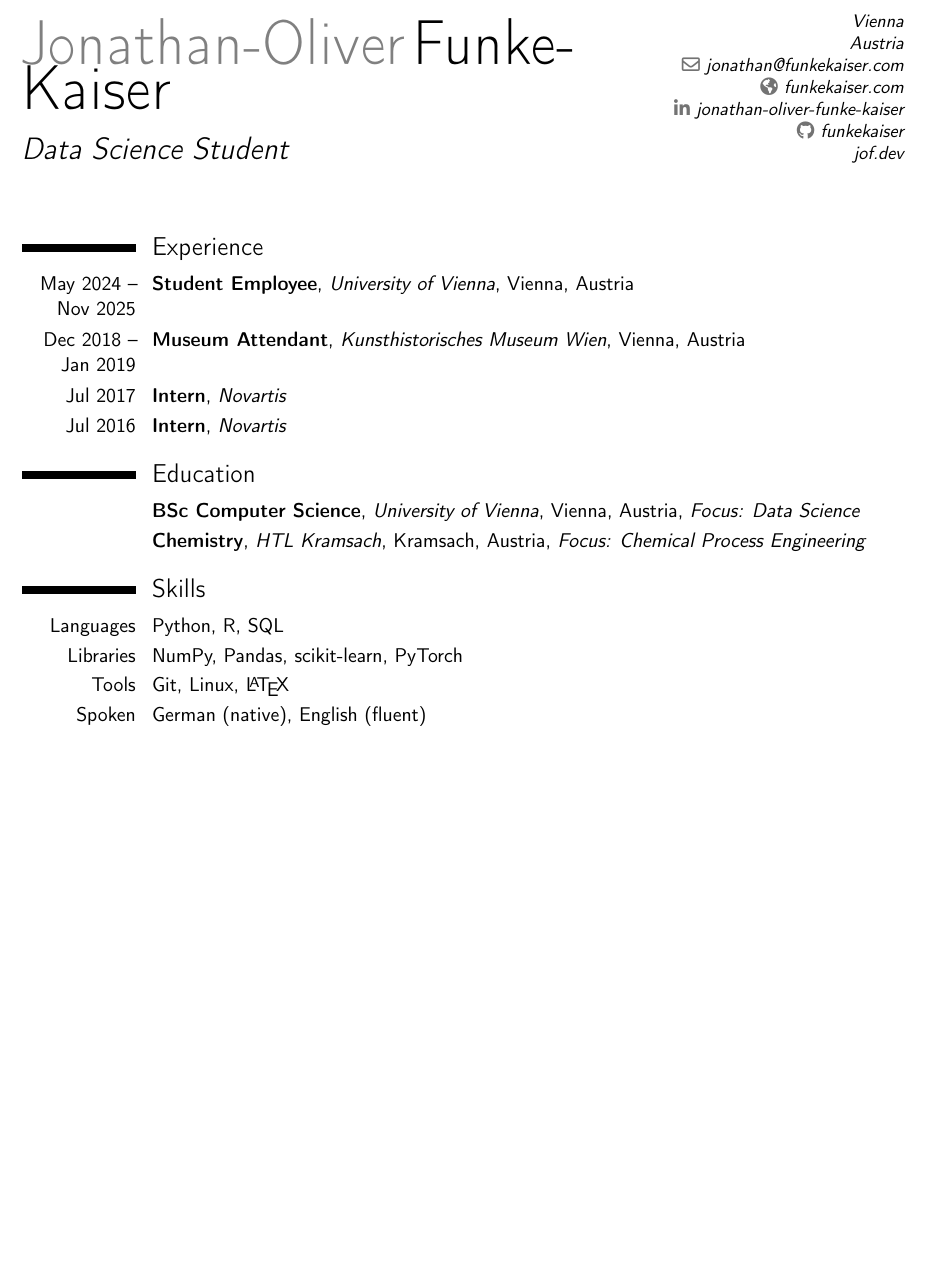
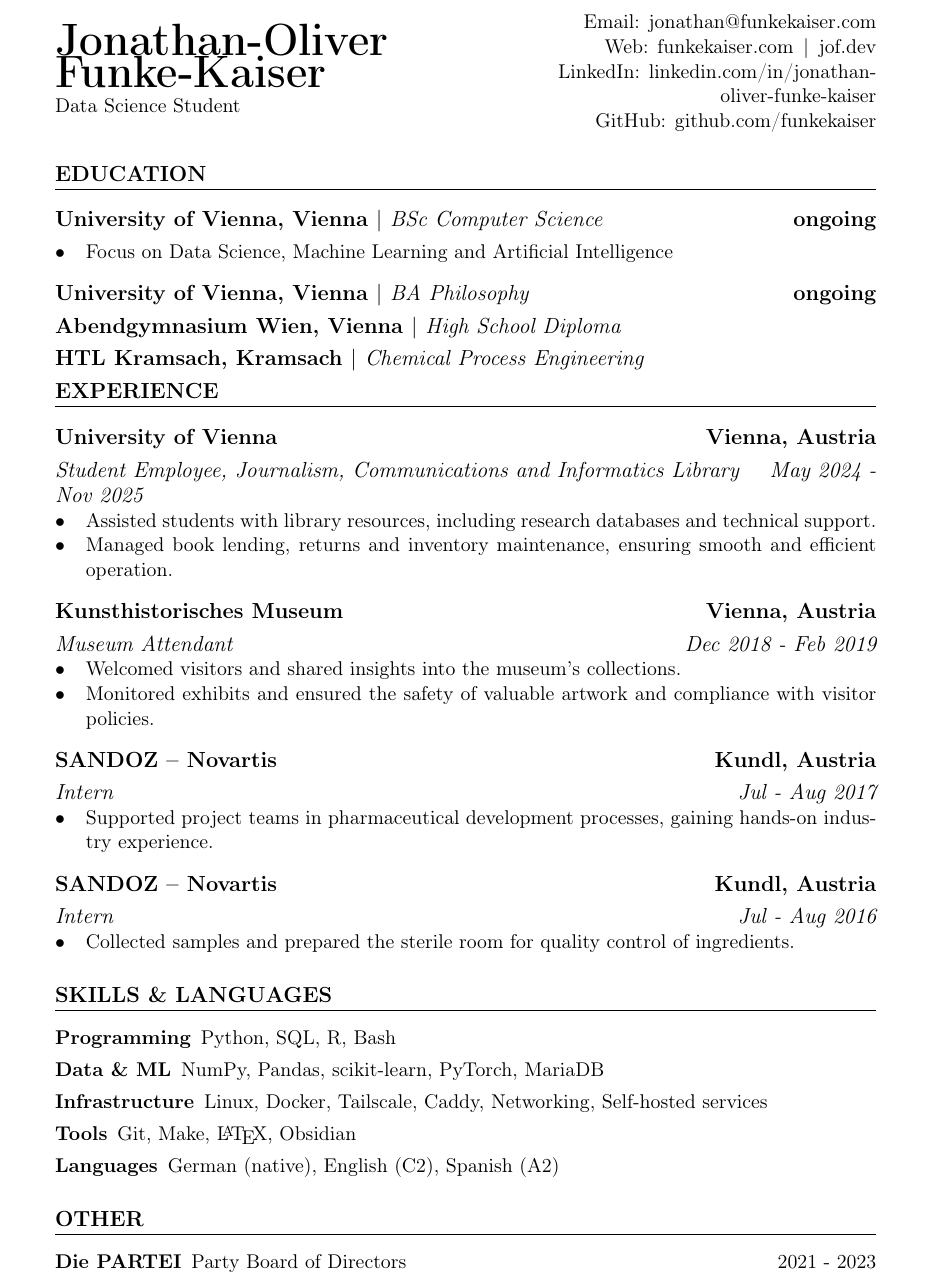
Before and after one commit to funkekaiser/cv, a LaTeX CV (cv.tex): part of the page, cut at the place of the change, the shorter picture padded with empty space. Compiled offline with pdfLaTeX.

Commit message:
first draft

```diff
--- a/cv.tex
+++ b/cv.tex
@@ -6,34 +18,75 @@
 \usepackage[utf8]{inputenc}
-\usepackage[scale=0.82]{geometry}
-
-% Personal data
-\name{Jonathan-Oliver}{Funke-Kaiser}
-\title{Data Science Student}
-\address{Vienna}{Austria}{}
-\email{jonathan@funkekaiser.com}
-\homepage{funkekaiser.com}
-\extrainfo{\httplink[jof.dev]{jof.dev}}
-\social[linkedin]{jonathan-oliver-funke-kaiser}
-\social[github]{funkekaiser}
+\pagestyle{empty}
+\pdfgentounicode=1
 
 \begin{document}
 
-\makecvtitle
+\begin{center}
+	\begin{minipage}{0.5\textwidth}
+		{\Huge\bfseries Jonathan-Oliver Funke-Kaiser} \\ \medskip
+		Data Science Student
+	\end{minipage} \hfill
+	\begin{minipage}{0.45\textwidth}
+		\raggedleft
+		Email: jonathan@funkekaiser.com \\
+		Web: funkekaiser.com $\,|\,$ jof.dev \\
+		LinkedIn: linkedin.com/in/jonathan-oliver-funke-kaiser \\
+		GitHub: github.com/funkekaiser
+	\end{minipage}
+\end{center}
+
+\section{Education}
+%=================%
+\subsection{University of Vienna, Vienna $|$ {\normalfont\itshape BSc Computer Science} \hfill ongoing}
+\begin{itemize}
+	\item Focus on Data Science, Machine Learning and Artificial Intelligence
+\end{itemize}
+\subsection{University of Vienna, Vienna $|$ {\normalfont\itshape BA Philosophy} \hfill ongoing}
+\subsection{Abendgymnasium Wien, Vienna $|$ {\normalfont\itshape High School Diploma}}
+\subsection{HTL Kramsach, Kramsach $|$ {\normalfont\itshape Chemical Process Engineering}}
 
 \section{Experience}
-\cventry{May 2024 -- Nov 2025}{Student Employee}{University of Vienna}{Vienna, Austria}{}{}
-\cventry{Dec 2018 -- Jan 2019}{Museum Attendant}{Kunsthistorisches Museum Wien}{Vienna, Austria}{}{}
-\cventry{Jul 2017}{Intern}{Novartis}{}{}{}
-\cventry{Jul 2016}{Intern}{Novartis}{}{}{}
+%==================%
+\subsection{University of Vienna \hfill Vienna, Austria}
+\subsubsection{Student Employee, Journalism, Communications and Informatics Library \hfill May 2024 - Nov 2025}
+\begin{itemize}
+	\item Assisted students with library resources, including research databases and technical support.
+	\item Managed book lending, returns and inventory maintenance, ensuring smooth and efficient operation.
+\end{itemize}
 
-\section{Education}
-\cventry{}{BSc Computer Science}{University of Vienna}{Vienna, Austria}{\textit{Focus: Data Science}}{}
-\cventry{}{Chemistry}{HTL Kramsach}{Kramsach, Austria}{\textit{Focus: Chemical Process Engineering}}{}
+\subsection{Kunsthistorisches Museum \hfill Vienna, Austria}
+\subsubsection{Museum Attendant \hfill Dec 2018 - Feb 2019}
+\begin{itemize}
+	\item Welcomed visitors and shared insights into the museum's collections.
+	\item Monitored exhibits and ensured the safety of valuable artwork and compliance with visitor policies.
+\end{itemize}
 
-\section{Skills}
-\cvitem{Languages}{Python, R, SQL}
-\cvitem{Libraries}{NumPy, Pandas, scikit-learn, PyTorch}
-\cvitem{Tools}{Git, Linux, \LaTeX}
-\cvitem{Spoken}{German (native), English (fluent)}
+\subsection{SANDOZ -- Novartis \hfill Kundl, Austria}
+\subsubsection{Intern \hfill Jul - Aug 2017}
+\begin{itemize}
+	\item Supported project teams in pharmaceutical development processes, gaining hands-on industry experience.
+\end{itemize}
+
+\subsection{SANDOZ -- Novartis \hfill Kundl, Austria}
+\subsubsection{Intern \hfill Jul - Aug 2016}
+\begin{itemize}
+	\item Collected samples and prepared the sterile room for quality control of ingredients.
+\end{itemize}
+
+\section{Skills \& Languages}
+%===========================%
+\begin{description}[itemsep=0pt]
+	\item[Programming] Python, SQL, R, Bash
+	\item[Data \& ML] NumPy, Pandas, scikit-learn, PyTorch, MariaDB
+	\item[Infrastructure] Linux, Docker, Tailscale, Caddy, Networking, Self-hosted services
+	\item[Tools] Git, Make, \LaTeX, Obsidian
+	\item[Languages] German (native), English (C2), Spanish (A2)
+\end{description}
+
+\section{Other}
+%=============%
+\begin{description}[itemsep=0pt]
+	\item[Die PARTEI] Party Board of Directors \hfill 2021 - 2023
+\end{description}
 
 \end{document}
```
Also changed, not shown: README.md, cv.pdf (added), cv.tex (18 more changed lines).
